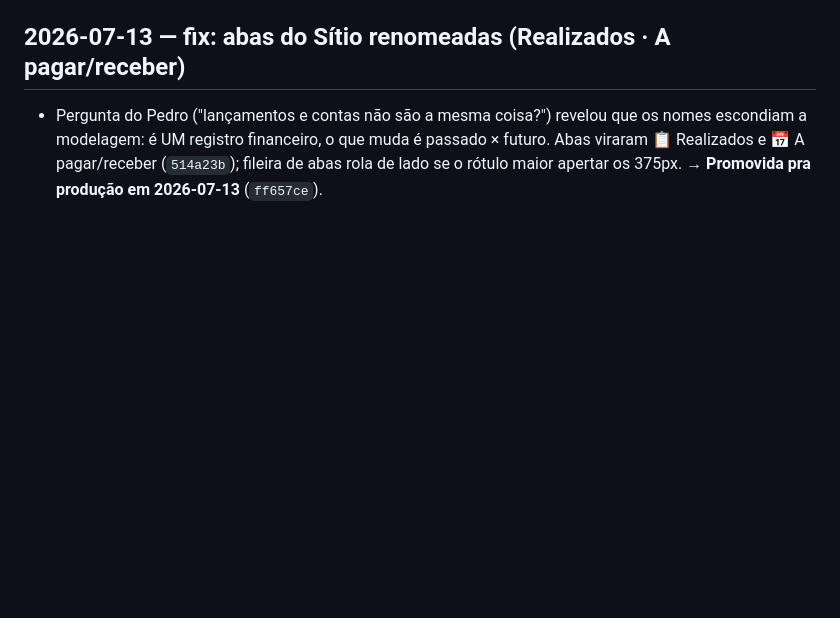
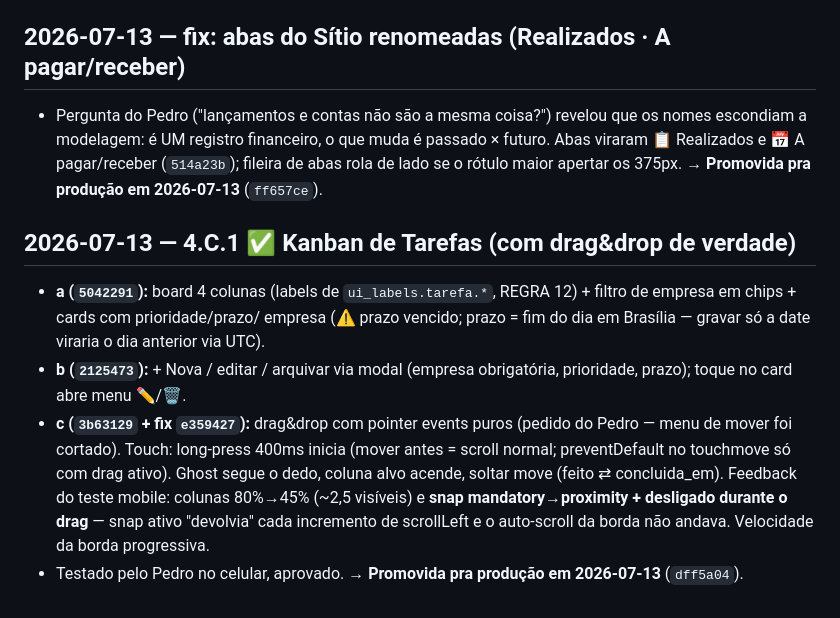
Before and after one commit to pedropertel/assistente-v4, a Markdown page: 080 - Dev Log/Dev Log — 2026-07.md, the part around the change. Drawn GitHub-style; blank space fills up the shorter version.

Commit message:
docs(4.C.1): registrar fechamento e promoção pra produção
Co-Authored-By: Claude Fable 5 <noreply@anthropic.com>

```diff
--- a/080 - Dev Log/Dev Log — 2026-07.md
+++ b/080 - Dev Log/Dev Log — 2026-07.md
@@ -664,3 +664,22 @@ com pizza, contas a pagar/receber, planejar o futuro. Plano em
   📅 A pagar/receber (`514a23b`); fileira de abas rola de lado se o
   rótulo maior apertar os 375px.
 → **Promovida pra produção em 2026-07-13** (`ff657ce`).
+
+## 2026-07-13 — 4.C.1 ✅ Kanban de Tarefas (com drag&drop de verdade)
+
+- **a (`5042291`):** board 4 colunas (labels de `ui_labels.tarefa.*`,
+  REGRA 12) + filtro de empresa em chips + cards com prioridade/prazo/
+  empresa (⚠ prazo vencido; prazo = fim do dia em Brasília — gravar só
+  a date viraria o dia anterior via UTC).
+- **b (`2125473`):** + Nova / editar / arquivar via modal (empresa
+  obrigatória, prioridade, prazo); toque no card abre menu ✏️/🗑.
+- **c (`3b63129` + fix `e359427`):** drag&drop com pointer events puros
+  (pedido do Pedro — menu de mover foi cortado). Touch: long-press 400ms
+  inicia (mover antes = scroll normal; preventDefault no touchmove só
+  com drag ativo). Ghost segue o dedo, coluna alvo acende, soltar move
+  (feito ⇄ concluida_em). Feedback do teste mobile: colunas 80%→45%
+  (~2,5 visíveis) e **snap mandatory→proximity + desligado durante o
+  drag** — snap ativo "devolvia" cada incremento de scrollLeft e o
+  auto-scroll da borda não andava. Velocidade da borda progressiva.
+- Testado pelo Pedro no celular, aprovado.
+→ **Promovida pra produção em 2026-07-13** (`dff5a04`).
```
Also changed, not shown: Backlog — Tarefas Pequenas.md (+1 -1 lines), STATUS.md (+14 -8 lines).
